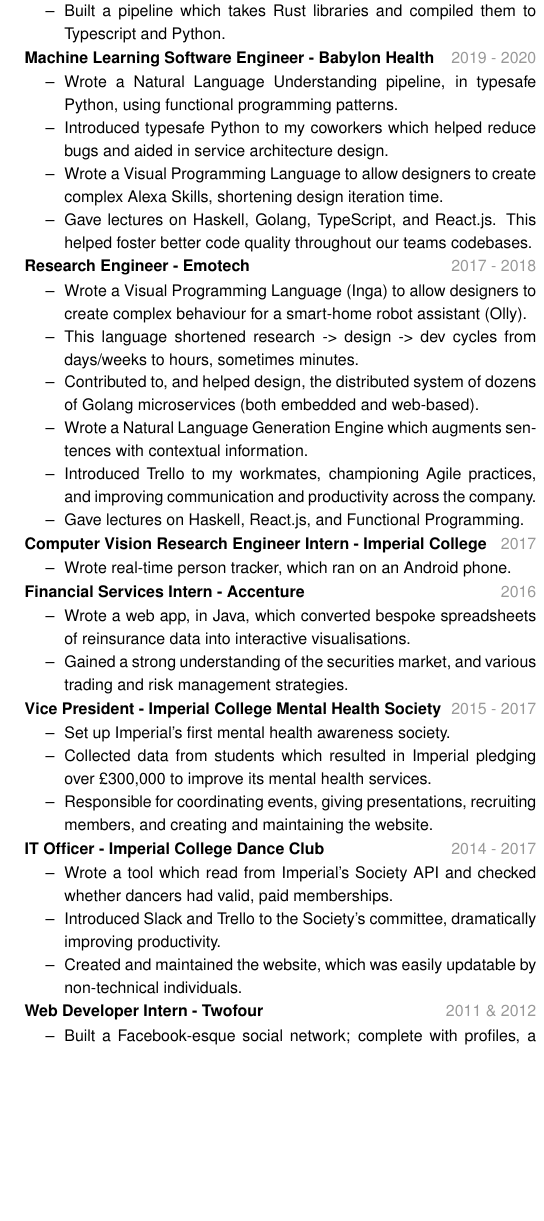
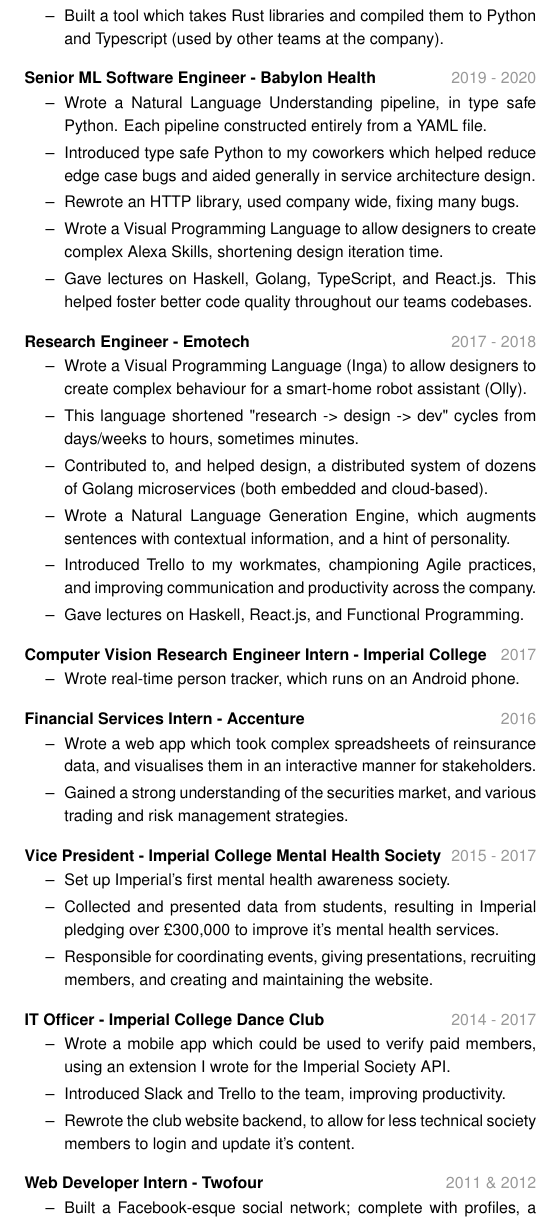
Before and after one commit to JCGrant/cv, a LaTeX document (main.tex, which reads jcgcv.cls): part of one column of the page, cut so that both start at the same text, the shorter picture padded with empty space. Compiled offline with pdfLaTeX.

Commit message:
Update a lot of text, and added some vertial whitespace
Also formatted the tex with latexindent

```diff
--- a/jcgcv.cls
+++ b/jcgcv.cls
@@ -54,3 +54,7 @@
 \newcommand{\githublink}[1]{%
   \myhref{https://github.com/JCGrant/#1}{github.com/JCGrant/#1}%
 }
+
+\newcommand{\vgap}{%
+  \vspace{1em}
+}
--- a/main.tex
+++ b/main.tex
@@ -42,67 +33,67 @@
     \item Contributed to a highly distributed data processing pipeline, in Rust.
-  \item Built a pipeline which takes Rust libraries and compiled them to
-        Typescript and Python.
+    \item Built a tool which takes Rust libraries and compiled them to Python
+          and Typescript (used by other teams at the company).
   \end{itemize}
-
-\datedsubsection{Machine Learning Software Engineer - Babylon Health}{2019 - 2020}
-\begin{itemize}
-  \item Wrote a Natural Language Understanding pipeline, in typesafe
-        Python, using functional programming patterns.
-  \item Introduced typesafe Python to my coworkers which helped reduce
-        bugs and aided in service architecture design.
+  \vgap
+  \datedsubsection{Senior ML Software Engineer - Babylon Health}{2019 - 2020}
+  \begin{itemize}\setlength\itemsep{0.25em}
+    \item Wrote a Natural Language Understanding pipeline, in type safe
+          Python. Each pipeline constructed entirely from a YAML file.
+    \item Introduced type safe Python to my coworkers which helped reduce
+          edge case bugs and aided generally in service architecture design.
+    \item Rewrote an HTTP library, used company wide, fixing many bugs.
     \item Wrote a Visual Programming Language to allow designers to create
           complex Alexa Skills, shortening design iteration time.
     \item Gave lectures on Haskell, Golang, TypeScript, and React.js. This
           helped foster better code quality throughout our teams codebases.
   \end{itemize}
-
+  \vgap
   \datedsubsection{Research Engineer - Emotech}{2017 - 2018}
-\begin{itemize}
+  \begin{itemize}\setlength\itemsep{0.25em}
     \item Wrote a Visual Programming Language (Inga) to allow designers to
           create complex behaviour for a smart-home robot assistant (Olly).
-  \item This language shortened research -> design -> dev cycles from
+    \item This language shortened "research -> design -> dev" cycles from
           days/weeks to hours, sometimes minutes.
-  \item Contributed to, and helped design, the distributed system of dozens
-        of Golang microservices (both embedded and web-based).
-  \item Wrote a Natural Language Generation Engine which augments sentences
-        with contextual information.
+    \item Contributed to, and helped design, a distributed system of dozens
+          of Golang microservices (both embedded and cloud-based).
+    \item Wrote a Natural Language Generation Engine, which augments
+          sentences with contextual information, and a hint of personality.
     \item Introduced Trello to my workmates, championing Agile practices,
           and improving communication and productivity across the company.
     \item Gave lectures on Haskell, React.js, and Functional Programming.
   \end{itemize}
-
+  \vgap
   \datedsubsection{Computer Vision Research Engineer Intern - Imperial College}{2017}
-\begin{itemize}
-  \item Wrote real-time person tracker, which ran on an Android phone.
+  \begin{itemize}\setlength\itemsep{0.25em}
+    \item Wrote real-time person tracker, which runs on an Android phone.
   \end{itemize}
-
+  \vgap
   \datedsubsection{Financial Services Intern - Accenture}{2016}
-\begin{itemize}
-  \item Wrote a web app, in Java, which converted bespoke spreadsheets of
-        reinsurance data into interactive visualisations.
+  \begin{itemize}\setlength\itemsep{0.25em}
+    \item Wrote a web app which took complex spreadsheets of reinsurance
+          data, and visualises them in an interactive manner for stakeholders.
     \item Gained a strong understanding of the securities market, and various
           trading and risk management strategies.
   \end{itemize}
-
+  \vgap
   \datedsubsection{Vice President - Imperial College Mental Health Society}{2015 - 2017}
-\begin{itemize}
+  \begin{itemize}\setlength\itemsep{0.25em}
     \item Set up Imperial's first mental health awareness society.
-  \item Collected data from students which resulted in Imperial pledging
-        over \pounds300,000 to improve its mental health services.
+    \item Collected and presented data from students, resulting in Imperial
+          pledging over \pounds300,000 to improve it's mental health services.
     \item Responsible for coordinating events, giving presentations, recruiting
           members, and creating and maintaining the website.
   \end{itemize}
-
+  \vgap
   \datedsubsection{IT Officer - Imperial College Dance Club}{2014 - 2017}
-\begin{itemize}
-  \item Wrote a tool which read from Imperial's Society API and checked
-        whether dancers had valid, paid memberships.
-  \item Introduced Slack and Trello to the Society's committee, dramatically
-        improving productivity.
-  \item Created and maintained the website, which was easily updatable by
-        non-technical individuals.
+  \begin{itemize}\setlength\itemsep{0.25em}
+    \item Wrote a mobile app which could be used to verify paid members,
+          using an extension I wrote for the Imperial Society API.
+    \item Introduced Slack and Trello to the team, improving productivity.
+    \item Rewrote the club website backend, to allow for less technical society
+          members to login and update it's content.
   \end{itemize}
-
+  \vgap
   \datedsubsection{Web Developer Intern - Twofour}{2011 \& 2012}
-\begin{itemize}
+  \begin{itemize}\setlength\itemsep{0.25em}
     \item Built a Facebook-esque social network; complete with profiles, a
@@ -159 +152,2 @@
   \begin{itemize}
+    \item \textbf{Multiplayer RPG} An MMO architecture with entity interpolation.
```
Also changed, not shown: cv.pdf, main.tex (43 more changed lines). Lines whose indentation alone changed are shown as unchanged.
